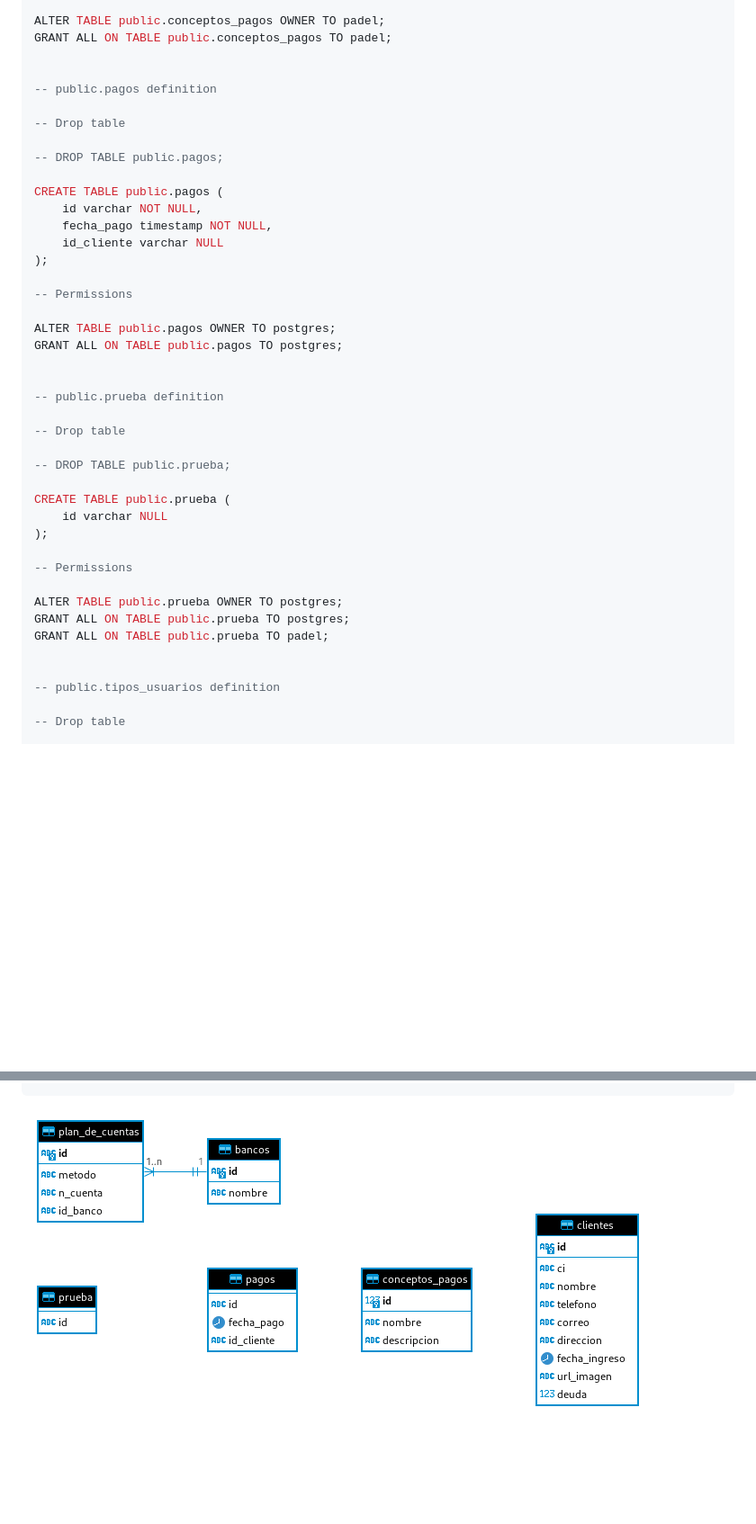
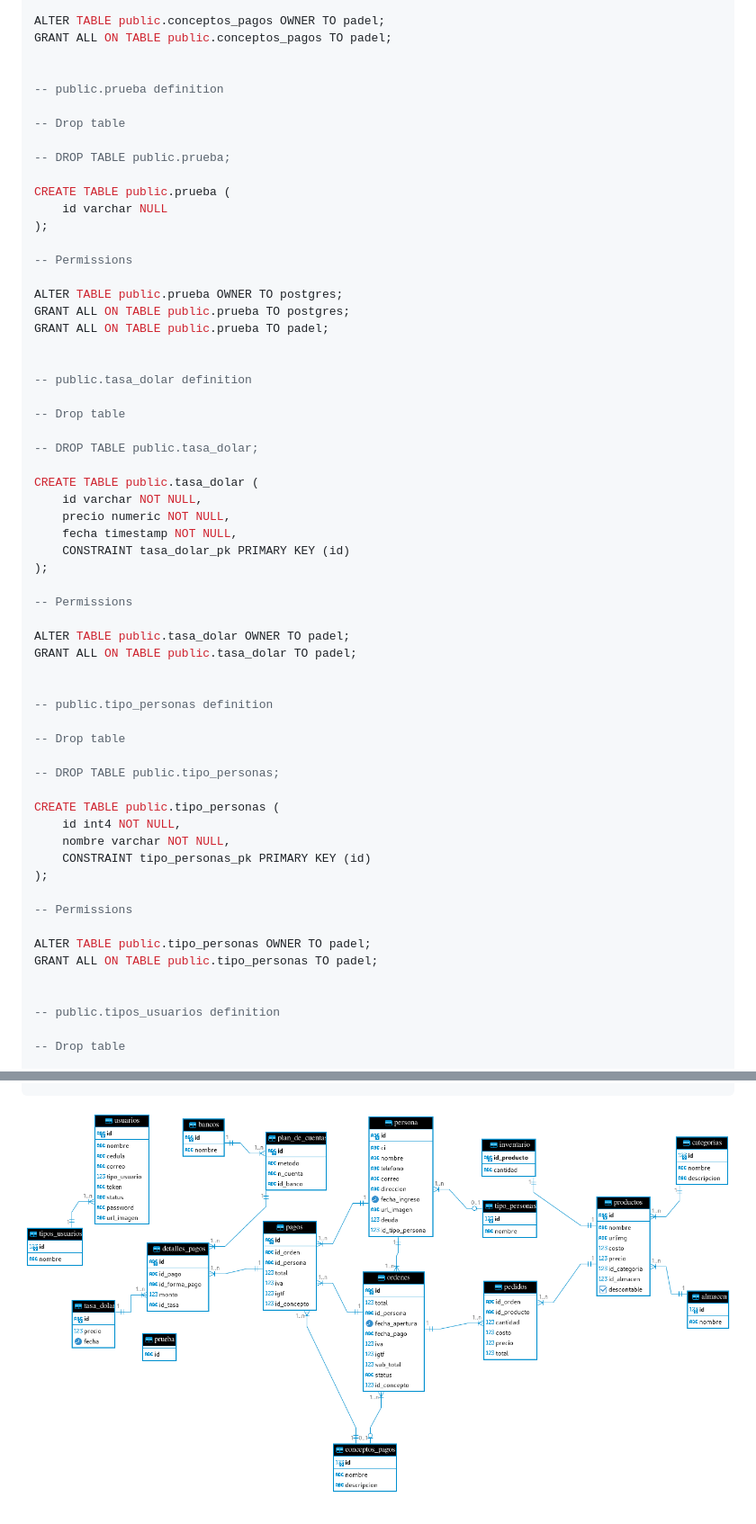
Before and after one commit to jarvishuice/Padel, a Markdown page: Document/generadorTablas.md, 2 parts joined by grey strips. Shown: that part at 90% size. GitHub-like rendering; pictures changed too: Document/img.png; blank space fills up the shorter version.

Commit message:
Ajustando documentacion de Base de Datos
Signed-off-by: jarvishuice <jarvis.realg@gmal.com>

````diff
--- a/Document/generadorTablas.md
+++ b/Document/generadorTablas.md
@@ -70,24 +80,6 @@ ALTER TABLE public.conceptos_pagos OWNER TO padel;
 GRANT ALL ON TABLE public.conceptos_pagos TO padel;
 
 
--- public.pagos definition
-
--- Drop table
-
--- DROP TABLE public.pagos;
-
-CREATE TABLE public.pagos (
-	id varchar NOT NULL,
-	fecha_pago timestamp NOT NULL,
-	id_cliente varchar NULL
-);
-
--- Permissions
-
-ALTER TABLE public.pagos OWNER TO postgres;
-GRANT ALL ON TABLE public.pagos TO postgres;
-
-
 -- public.prueba definition
 
 -- Drop table
@@ -103,6 +95,43 @@ CREATE TABLE public.prueba (
 ALTER TABLE public.prueba OWNER TO postgres;
 GRANT ALL ON TABLE public.prueba TO postgres;
 GRANT ALL ON TABLE public.prueba TO padel;
+
+
+-- public.tasa_dolar definition
+
+-- Drop table
+
+-- DROP TABLE public.tasa_dolar;
+
+CREATE TABLE public.tasa_dolar (
+	id varchar NOT NULL,
+	precio numeric NOT NULL,
+	fecha timestamp NOT NULL,
+	CONSTRAINT tasa_dolar_pk PRIMARY KEY (id)
+);
+
+-- Permissions
+
+ALTER TABLE public.tasa_dolar OWNER TO padel;
+GRANT ALL ON TABLE public.tasa_dolar TO padel;
+
+
+-- public.tipo_personas definition
+
+-- Drop table
+
+-- DROP TABLE public.tipo_personas;
+
+CREATE TABLE public.tipo_personas (
+	id int4 NOT NULL,
+	nombre varchar NOT NULL,
+	CONSTRAINT tipo_personas_pk PRIMARY KEY (id)
+);
+
+-- Permissions
+
+ALTER TABLE public.tipo_personas OWNER TO padel;
+GRANT ALL ON TABLE public.tipo_personas TO padel;
 
 
 -- public.tipos_usuarios definition
@@ -175,2 +378,3 @@ INSERT INTO public.conceptos_pagos (id, nombre, descripcion) VALUES(3, 'VENTA',
 ```
+
 ![img.png](img.png)
````
Also changed, not shown: other parts of Document/generadorTablas.md (+205 -21 lines), 1 other file.
